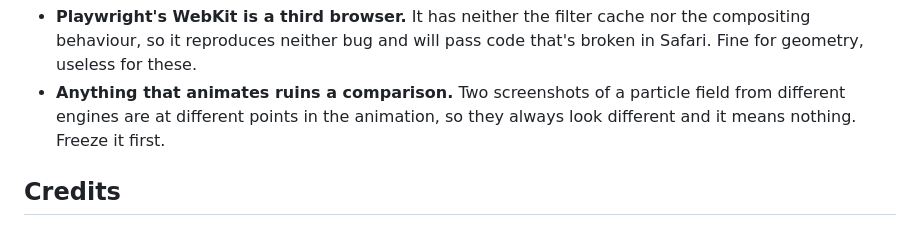
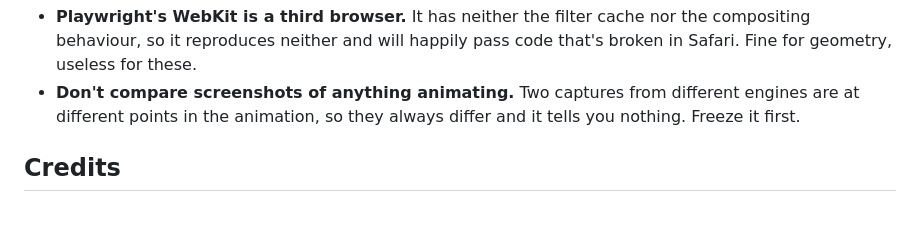
Before and after one commit to Amir-Abushanab/liquid-glass-js, a Markdown page: README.md, the part around one of its changes. Drawn GitHub-style.

```diff
--- a/README.md
+++ b/README.md
@@ -331,9 +329,9 @@ hit most of them, so they're here in plain terms.
 - **Playwright's WebKit is a third browser.** It has neither the filter cache nor the
-  compositing behaviour, so it reproduces neither bug and will pass code that's broken
-  in Safari. Fine for geometry, useless for these.
-- **Anything that animates ruins a comparison.** Two screenshots of a particle field
-  from different engines are at different points in the animation, so they always look
-  different and it means nothing. Freeze it first.
+  compositing behaviour, so it reproduces neither and will happily pass code that's
+  broken in Safari. Fine for geometry, useless for these.
+- **Don't compare screenshots of anything animating.** Two captures from different
+  engines are at different points in the animation, so they always differ and it tells
+  you nothing. Freeze it first.
 
 ## Credits
 
```
Also changed, not shown: other parts of README.md (+57 -59 lines), packages/core/README.md (+5 -4 lines).
